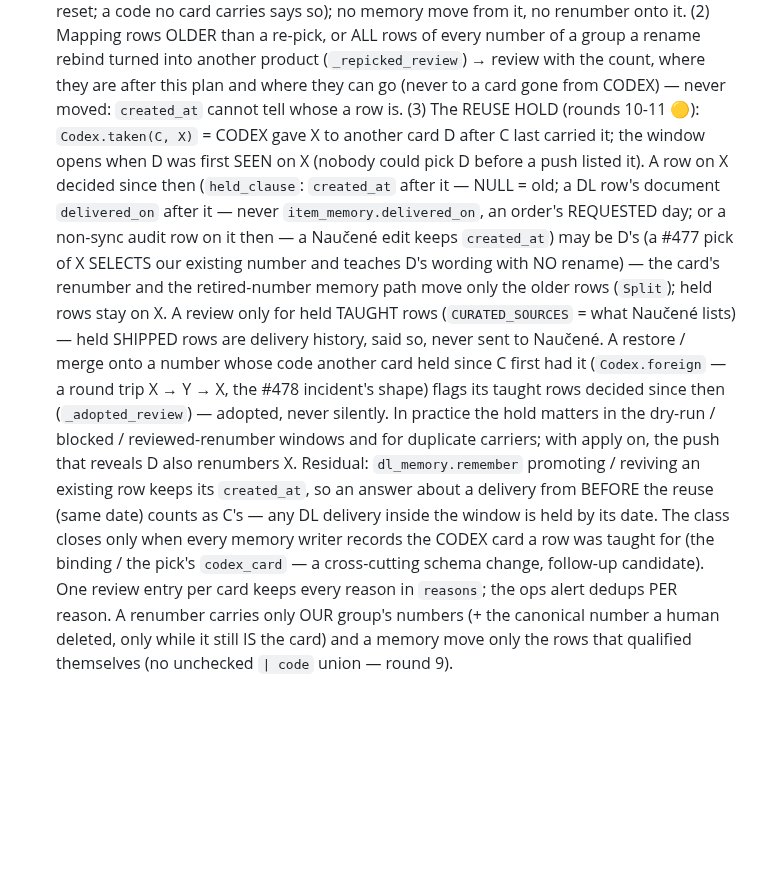
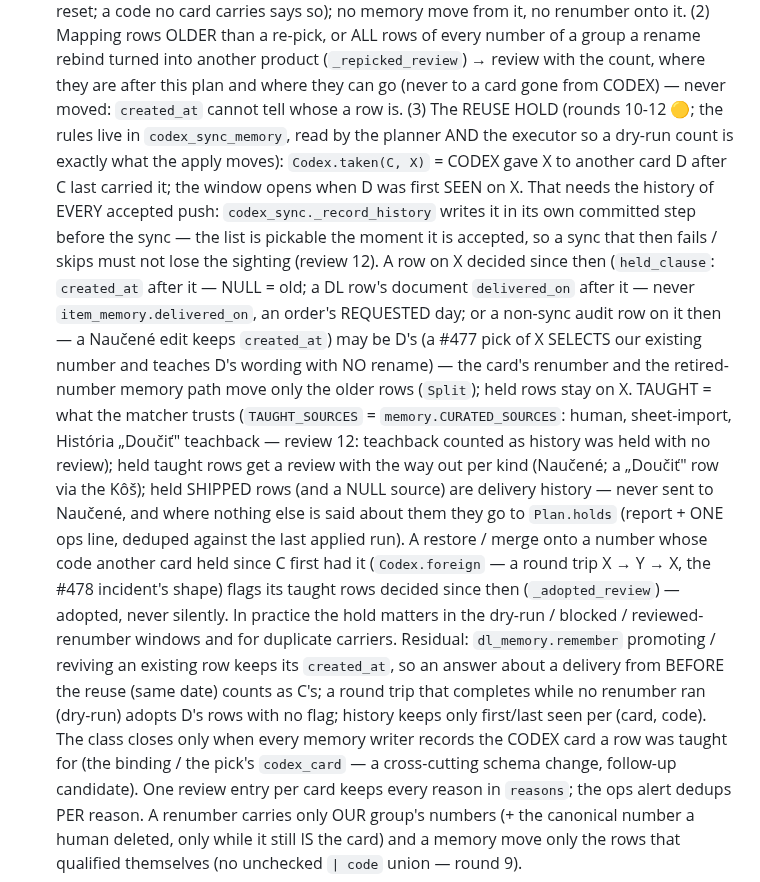
Before and after one commit to zbynekdrlik/email-extractor, a Markdown page: .claude/rules/codex-orders.md, the part around the change. Drawn GitHub-style; blank space fills up the shorter version.

Commit message:
docs(#478): playbook — history of every accepted push, taught = what the matcher trusts, holds
Co-Authored-By: Claude Opus 5.5 (1M context) <noreply@anthropic.com>

```diff
--- a/.claude/rules/codex-orders.md
+++ b/.claude/rules/codex-orders.md
@@ -415,23 +415,31 @@ ONE ops alert (`pending_alerts` kind `codex_card_sync`). The push tool's journal
   number of a group a rename rebind turned into another product (`_repicked_review`) → review
   with the count, where they are after this plan and where they can go (never to a card gone
   from CODEX) — never moved: `created_at` cannot tell whose a row is. (3) The REUSE HOLD (rounds
-  10-11 🟡): `Codex.taken(C, X)` = CODEX gave X to another card D after C last carried it; the
-  window opens when D was first SEEN on X (nobody could pick D before a push listed it). A row
-  on X decided since then (`held_clause`: `created_at` after it — NULL = old; a DL row's
-  document `delivered_on` after it — never `item_memory.delivered_on`, an order's REQUESTED day;
-  or a non-sync audit row on it then — a Naučené edit keeps `created_at`) may be D's (a #477
-  pick of X SELECTS our existing number and teaches D's wording with NO rename) — the card's
-  renumber and the retired-number memory path move only the older rows (`Split`); held rows
-  stay on X. A review only for held TAUGHT rows (`CURATED_SOURCES` = what Naučené lists) —
-  held SHIPPED rows are delivery history, said so, never sent to Naučené. A restore / merge
-  onto a number whose code another card held since C first had it (`Codex.foreign` — a round
-  trip X → Y → X, the #478 incident's shape) flags its taught rows decided since then
-  (`_adopted_review`) — adopted, never silently. In practice the hold matters in the dry-run /
-  blocked / reviewed-renumber windows and for duplicate carriers; with apply on, the push that
-  reveals D also renumbers X. Residual: `dl_memory.remember` promoting / reviving an existing
-  row keeps its `created_at`, so an answer about a delivery from BEFORE the reuse (same date)
-  counts as C's — any DL delivery inside the window is held by its date. The class closes only
-  when every memory writer records the CODEX card a row was taught for (the binding / the pick's
+  10-12 🟡; the rules live in `codex_sync_memory`, read by the planner AND the executor so a
+  dry-run count is exactly what the apply moves): `Codex.taken(C, X)` = CODEX gave X to another
+  card D after C last carried it; the window opens when D was first SEEN on X. That needs the
+  history of EVERY accepted push: `codex_sync._record_history` writes it in its own committed
+  step before the sync — the list is pickable the moment it is accepted, so a sync that then
+  fails / skips must not lose the sighting (review 12). A row on X decided since then
+  (`held_clause`: `created_at` after it — NULL = old; a DL row's document `delivered_on` after
+  it — never `item_memory.delivered_on`, an order's REQUESTED day; or a non-sync audit row on it
+  then — a Naučené edit keeps `created_at`) may be D's (a #477 pick of X SELECTS our existing
+  number and teaches D's wording with NO rename) — the card's renumber and the retired-number
+  memory path move only the older rows (`Split`); held rows stay on X. TAUGHT = what the
+  matcher trusts (`TAUGHT_SOURCES` = `memory.CURATED_SOURCES`: human, sheet-import, História
+  „Doučiť" teachback — review 12: teachback counted as history was held with no review);
+  held taught rows get a review with the way out per kind (Naučené; a „Doučiť" row via the Kôš);
+  held SHIPPED rows (and a NULL source) are delivery history — never sent to Naučené, and where
+  nothing else is said about them they go to `Plan.holds` (report + ONE ops line, deduped
+  against the last applied run). A restore / merge onto a number whose code another card held
+  since C first had it (`Codex.foreign` — a round trip X → Y → X, the #478 incident's shape)
+  flags its taught rows decided since then (`_adopted_review`) — adopted, never silently. In
+  practice the hold matters in the dry-run / blocked / reviewed-renumber windows and for
+  duplicate carriers. Residual: `dl_memory.remember` promoting / reviving an existing row keeps
+  its `created_at`, so an answer about a delivery from BEFORE the reuse (same date) counts as
+  C's; a round trip that completes while no renumber ran (dry-run) adopts D's rows with no
+  flag; history keeps only first/last seen per (card, code). The class closes only when every
+  memory writer records the CODEX card a row was taught for (the binding / the pick's
   `codex_card` — a cross-cutting schema change, follow-up candidate). One review entry per card
   keeps every reason in `reasons`; the ops alert dedups PER reason. A renumber carries only OUR
   group's numbers (+ the canonical number a human deleted, only while it still IS the card) and
```
